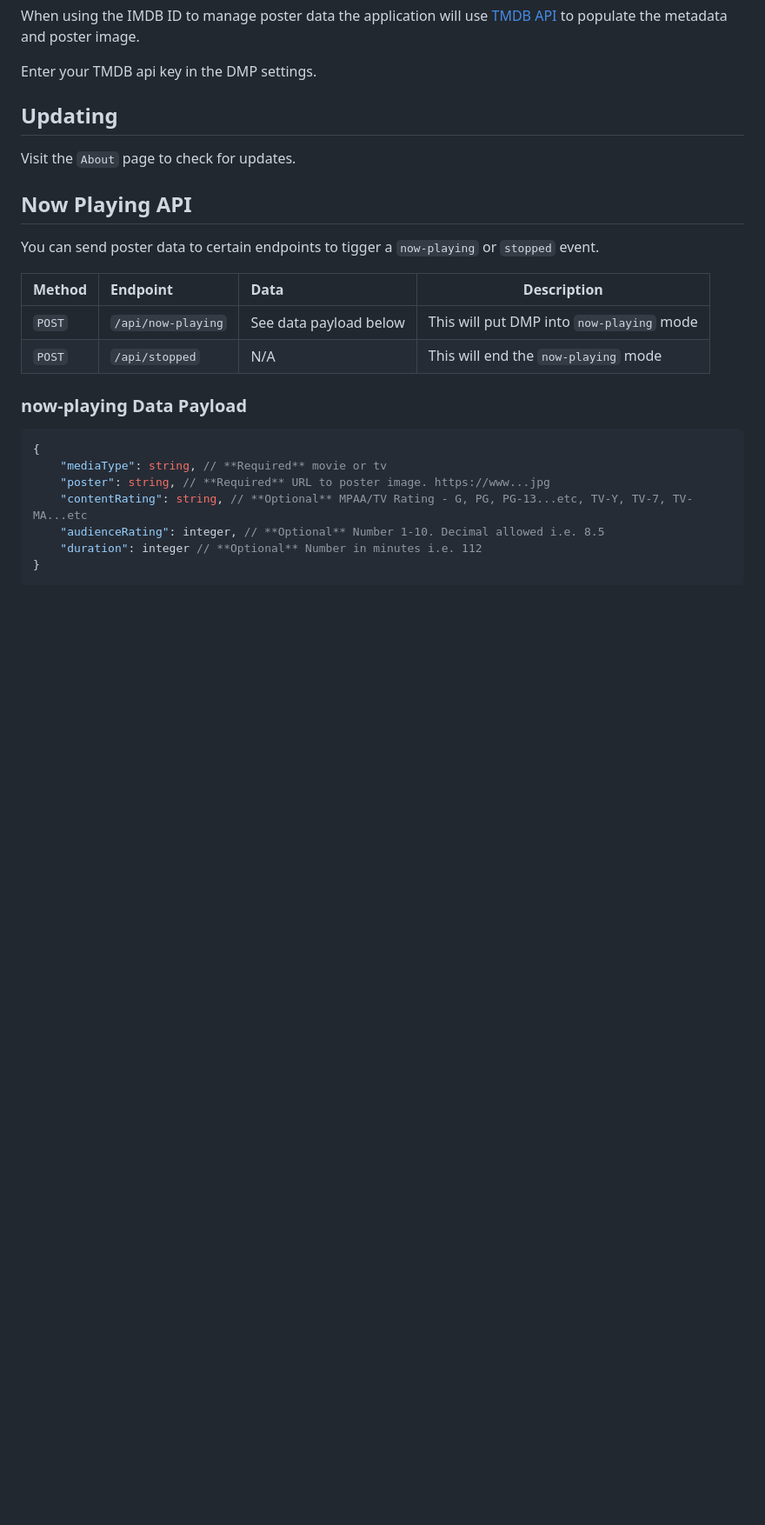
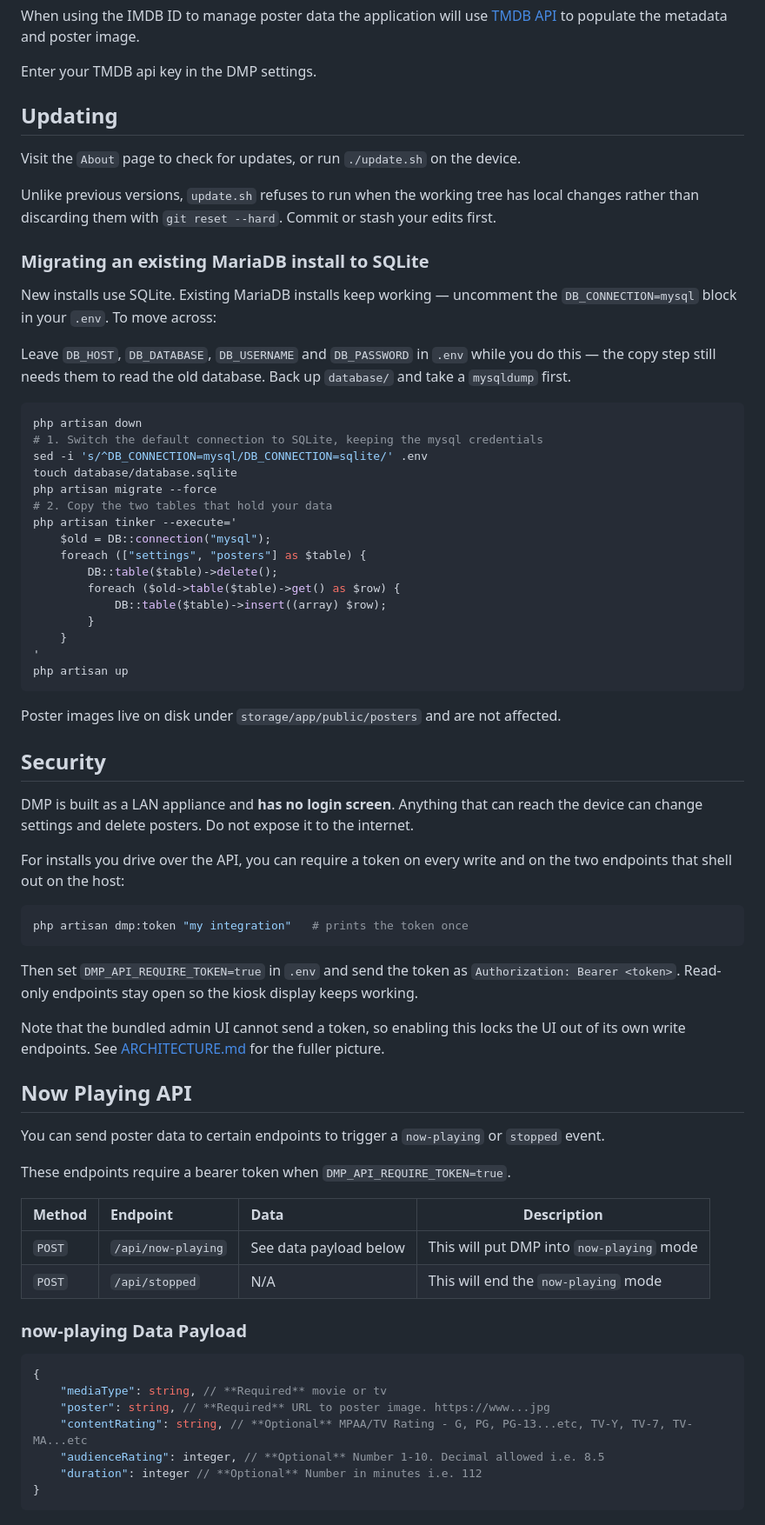
Before and after one commit to devMikeFrancis/digital-movie-poster, a Markdown page: README.md, the part around one of its changes. Shown at 87% size. Drawn GitHub-style; blank space fills up the shorter version.

````diff
--- a/README.md
+++ b/README.md
@@ -96,11 +118,69 @@ Enter your TMDB api key in the DMP settings.
 
 ## Updating
 
-Visit the `About` page to check for updates.
+Visit the `About` page to check for updates, or run `./update.sh` on the device.
+
+Unlike previous versions, `update.sh` refuses to run when the working tree has
+local changes rather than discarding them with `git reset --hard`. Commit or
+stash your edits first.
+
+### Migrating an existing MariaDB install to SQLite
+
+New installs use SQLite. Existing MariaDB installs keep working — uncomment the
+`DB_CONNECTION=mysql` block in your `.env`. To move across:
+
+Leave `DB_HOST`, `DB_DATABASE`, `DB_USERNAME` and `DB_PASSWORD` in `.env`
+while you do this — the copy step still needs them to read the old database.
+Back up `database/` and take a `mysqldump` first.
+
+```bash
+php artisan down
+# 1. Switch the default connection to SQLite, keeping the mysql credentials
+sed -i 's/^DB_CONNECTION=mysql/DB_CONNECTION=sqlite/' .env
+touch database/database.sqlite
+php artisan migrate --force
+# 2. Copy the two tables that hold your data
+php artisan tinker --execute='
+    $old = DB::connection("mysql");
+    foreach (["settings", "posters"] as $table) {
+        DB::table($table)->delete();
+        foreach ($old->table($table)->get() as $row) {
+            DB::table($table)->insert((array) $row);
+        }
+    }
+'
+php artisan up
+```
+
+Poster images live on disk under `storage/app/public/posters` and are not
+affected.
+
+## Security
+
+DMP is built as a LAN appliance and **has no login screen**. Anything that can
+reach the device can change settings and delete posters. Do not expose it to
+the internet.
+
+For installs you drive over the API, you can require a token on every write and
+on the two endpoints that shell out on the host:
+
+```bash
+php artisan dmp:token "my integration"   # prints the token once
+```
+
+Then set `DMP_API_REQUIRE_TOKEN=true` in `.env` and send the token as
+`Authorization: Bearer <token>`. Read-only endpoints stay open so the kiosk
+display keeps working.
+
+Note that the bundled admin UI cannot send a token, so enabling this locks the
+UI out of its own write endpoints. See
+[ARCHITECTURE.md](ARCHITECTURE.md#2-there-is-no-login) for the fuller picture.
 
 ## Now Playing API
 
-You can send poster data to certain endpoints to tigger a `now-playing` or `stopped` event.
+You can send poster data to certain endpoints to trigger a `now-playing` or `stopped` event.
+
+These endpoints require a bearer token when `DMP_API_REQUIRE_TOKEN=true`.
 
 | Method | Endpoint           | Data                   | Description                               |
 | :----- | :----------------- | :--------------------- | ----------------------------------------- |
````
Also changed, not shown: other parts of README.md (+40 -18 lines), ARCHITECTURE.md (added, +171 -0 lines).
